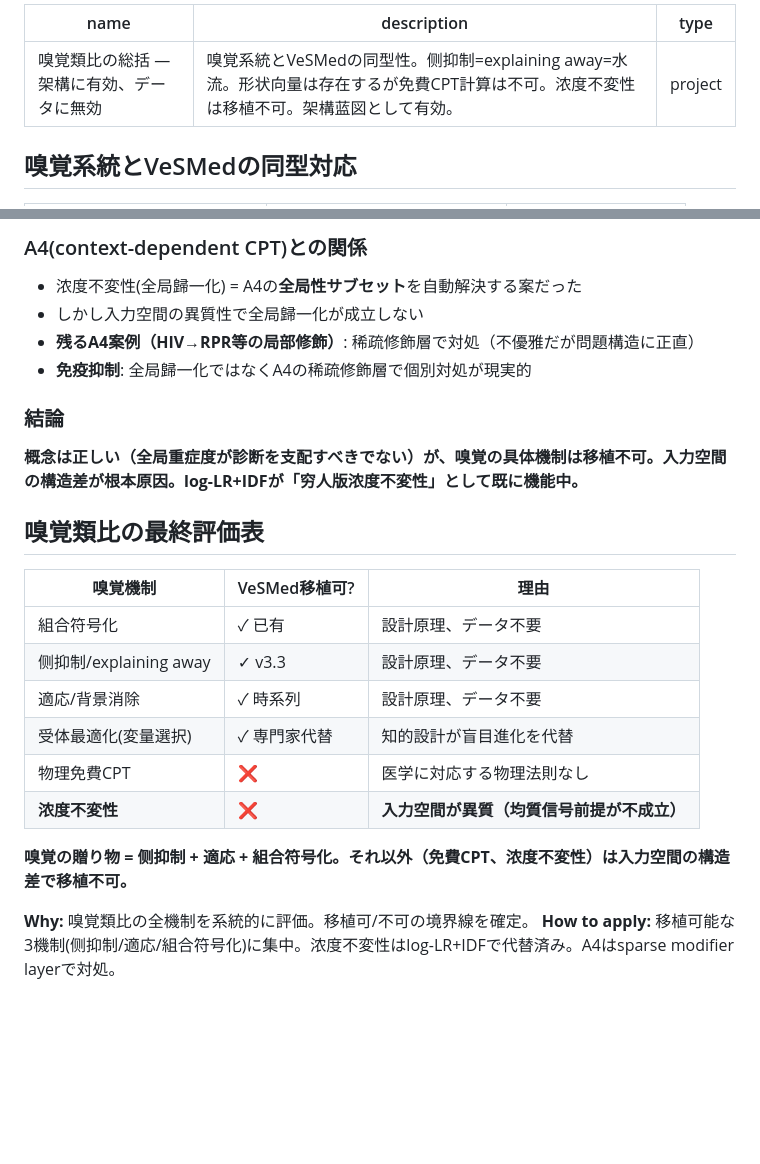
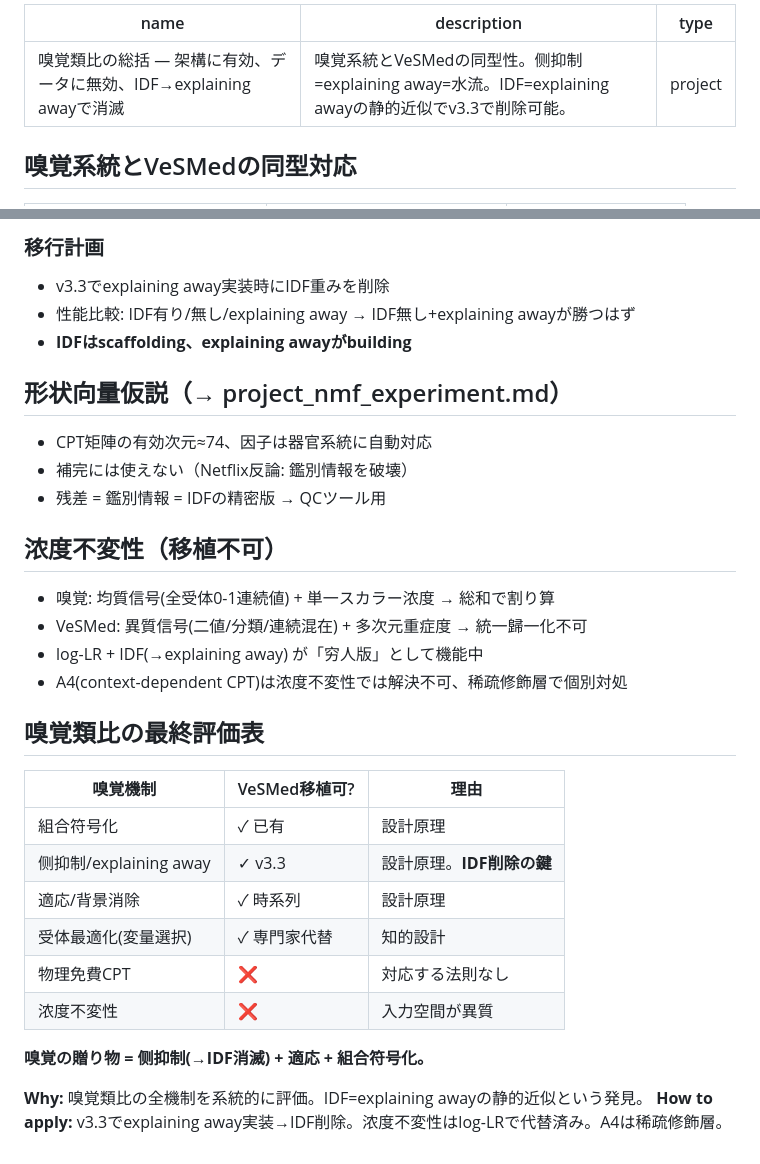
Before and after one commit to itosa-kazu/VeSMed-v3, a Markdown page: .claude-memory/project_olfactory_analogy.md, 2 parts joined by grey strips. Drawn GitHub-style; blank space fills up the shorter version.

```diff
--- a/.claude-memory/project_olfactory_analogy.md
+++ b/.claude-memory/project_olfactory_analogy.md
@@ -1,6 +1,6 @@
 ---
-name: 嗅覚類比の総括 — 架構に有効、データに無効
-description: 嗅覚系統とVeSMedの同型性。侧抑制=explaining away=水流。形状向量は存在するが免費CPT計算は不可。浓度不変性は移植不可。架構蓝図として有効。
+name: 嗅覚類比の総括 — 架構に有効、データに無効、IDF→explaining awayで消滅
+description: 嗅覚系統とVeSMedの同型性。侧抑制=explaining away=水流。IDF=explaining awayの静的近似でv3.3で削除可能。
 type: project
 ---
 
@@ -81,25 +67,34 @@ v3.3: + explaining away（soft lateral inhibition）
 
-### A4(context-dependent CPT)との関係
-- 浓度不変性(全局歸一化) = A4の**全局性サブセット**を自動解決する案だった
-- しかし入力空間の異質性で全局歸一化が成立しない
-- **残るA4案例（HIV→RPR等の局部修飾）**: 稀疏修飾層で対処（不優雅だが問題構造に正直）
-- **免疫抑制**: 全局歸一化ではなくA4の稀疏修飾層で個別対処が現実的
+### 移行計画
+- v3.3でexplaining away実装時にIDF重みを削除
+- 性能比較: IDF有り/無し/explaining away → IDF無し+explaining awayが勝つはず
+- **IDFはscaffolding、explaining awayがbuilding**
 
-### 結論
-**概念は正しい（全局重症度が診断を支配すべきでない）が、嗅覚の具体機制は移植不可。入力空間の構造差が根本原因。log-LR+IDFが「穷人版浓度不変性」として既に機能中。**
+## 形状向量仮説（→ project_nmf_experiment.md）
+
+- CPT矩陣の有効次元≈74、因子は器官系統に自動対応
+- 補完には使えない（Netflix反論: 鑑別情報を破壊）
+- 残差 = 鑑別情報 = IDFの精密版 → QCツール用
+
+## 浓度不変性（移植不可）
+
+- 嗅覚: 均質信号(全受体0-1連続値) + 単一スカラー浓度 → 総和で割り算
+- VeSMed: 異質信号(二値/分類/連続混在) + 多次元重症度 → 統一歸一化不可
+- log-LR + IDF(→explaining away) が「穷人版」として機能中
+- A4(context-dependent CPT)は浓度不変性では解決不可、稀疏修飾層で個別対処
 
 ## 嗅覚類比の最終評価表
 
 | 嗅覚機制 | VeSMed移植可? | 理由 |
 |---------|-------------|------|
-| 組合符号化 | ✓ 已有 | 設計原理、データ不要 |
-| 侧抑制/explaining away | ✓ v3.3 | 設計原理、データ不要 |
-| 適応/背景消除 | ✓ 時系列 | 設計原理、データ不要 |
-| 受体最適化(変量選択) | ✓ 専門家代替 | 知的設計が盲目進化を代替 |
-| 物理免費CPT | ❌ | 医学に対応する物理法則なし |
-| **浓度不変性** | **❌** | **入力空間が異質（均質信号前提が不成立）** |
+| 組合符号化 | ✓ 已有 | 設計原理 |
+| 侧抑制/explaining away | ✓ v3.3 | 設計原理。**IDF削除の鍵** |
+| 適応/背景消除 | ✓ 時系列 | 設計原理 |
+| 受体最適化(変量選択) | ✓ 専門家代替 | 知的設計 |
+| 物理免費CPT | ❌ | 対応する法則なし |
+| 浓度不変性 | ❌ | 入力空間が異質 |
 
-**嗅覚の贈り物 = 侧抑制 + 適応 + 組合符号化。それ以外（免費CPT、浓度不変性）は入力空間の構造差で移植不可。**
+**嗅覚の贈り物 = 侧抑制(→IDF消滅) + 適応 + 組合符号化。**
 
-**Why:** 嗅覚類比の全機制を系統的に評価。移植可/不可の境界線を確定。
-**How to apply:** 移植可能な3機制(侧抑制/適応/組合符号化)に集中。浓度不変性はlog-LR+IDFで代替済み。A4はsparse modifier layerで対処。
+**Why:** 嗅覚類比の全機制を系統的に評価。IDF=explaining awayの静的近似という発見。
+**How to apply:** v3.3でexplaining away実装→IDF削除。浓度不変性はlog-LRで代替済み。A4は稀疏修飾層。
```
Also changed, not shown: other parts of .claude-memory/project_olfactory_analogy.md (+28 -42 lines).
